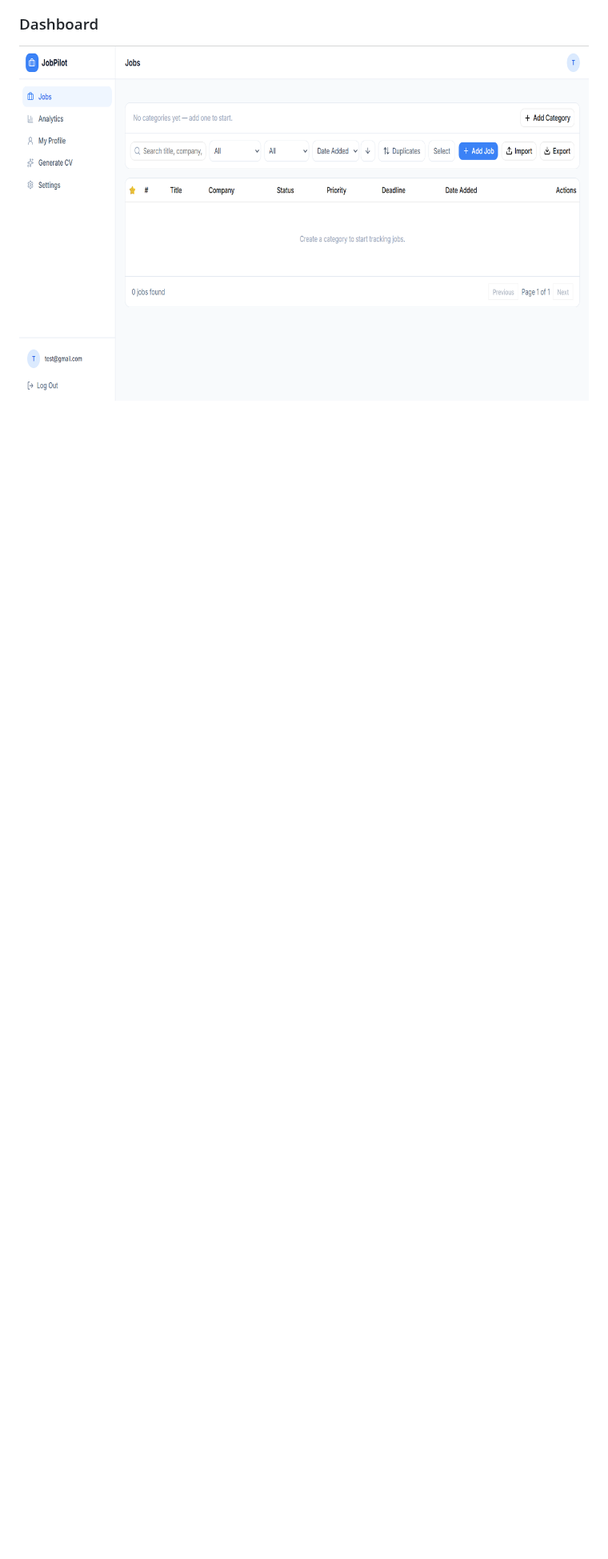
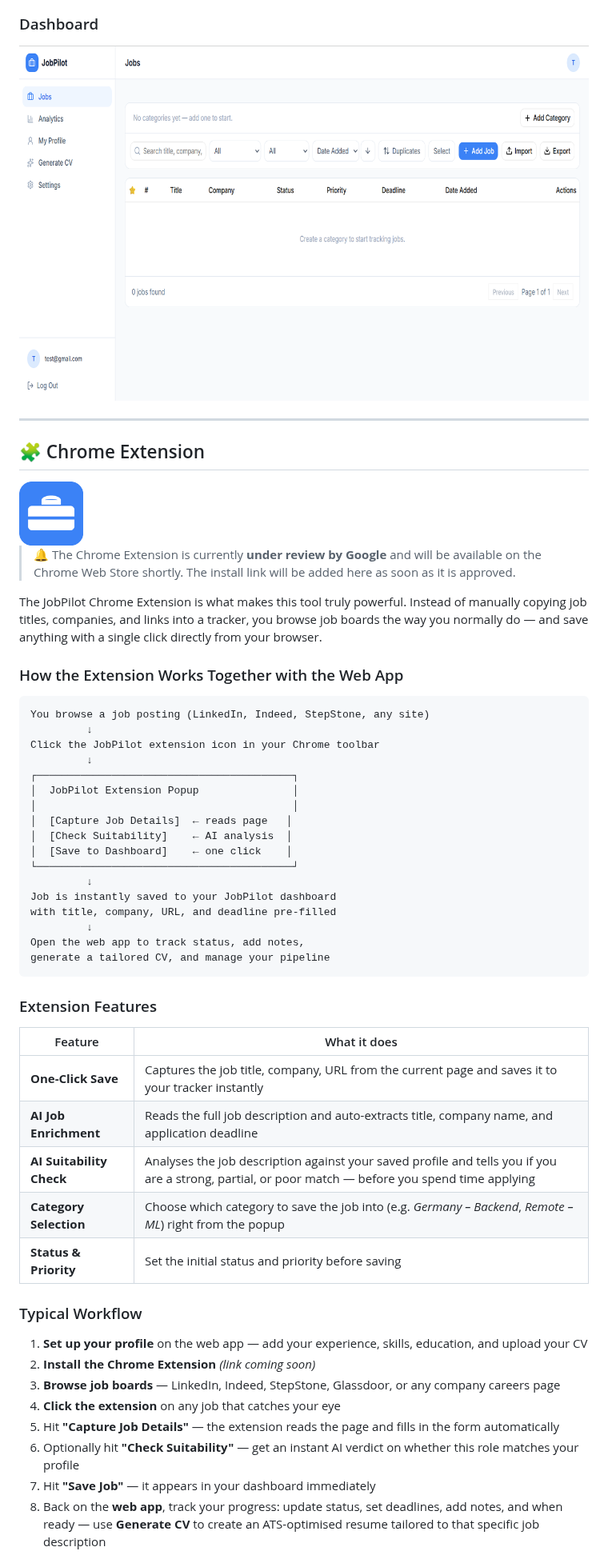
Before and after one commit to iamvisheshsrivastava/jobpilot, a Markdown page: README.md, the part around one of its changes. Shown at 80% size. Rendered like a GitHub page; pictures changed too: public/screenshots/extension-icon.png (added); blank space fills up the shorter version.

Commit message:
docs: full README rewrite with extension workflow, screenshots, and Chrome Store notice

````diff
--- a/README.md
+++ b/README.md
@@ -20,3 +22,57 @@
 
 ### Dashboard
 ![Dashboard](public/screenshots/dashboard.png)
+
+---
+
+## 🧩 Chrome Extension
+
+<img src="public/screenshots/extension-icon.png" width="80" alt="JobPilot Extension Icon" />
+
+> 🔔 The Chrome Extension is currently **under review by Google** and will be available on the Chrome Web Store shortly. The install link will be added here as soon as it is approved.
+
+The JobPilot Chrome Extension is what makes this tool truly powerful. Instead of manually copying job titles, companies, and links into a tracker, you browse job boards the way you normally do — and save anything with a single click directly from your browser.
+
+### How the Extension Works Together with the Web App
+
+```
+You browse a job posting (LinkedIn, Indeed, StepStone, any site)
+         ↓
+Click the JobPilot extension icon in your Chrome toolbar
+         ↓
+┌─────────────────────────────────────────┐
+│  JobPilot Extension Popup               │
+│                                         │
+│  [Capture Job Details]  ← reads page   │
+│  [Check Suitability]    ← AI analysis  │
+│  [Save to Dashboard]    ← one click    │
+└─────────────────────────────────────────┘
+         ↓
+Job is instantly saved to your JobPilot dashboard
+with title, company, URL, and deadline pre-filled
+         ↓
+Open the web app to track status, add notes,
+generate a tailored CV, and manage your pipeline
+```
+
+### Extension Features
+
+| Feature | What it does |
+|---|---|
+| **One-Click Save** | Captures the job title, company, URL from the current page and saves it to your tracker instantly |
+| **AI Job Enrichment** | Reads the full job description and auto-extracts title, company name, and application deadline |
+| **AI Suitability Check** | Analyses the job description against your saved profile and tells you if you are a strong, partial, or poor match — before you spend time applying |
+| **Category Selection** | Choose which category to save the job into (e.g. *Germany – Backend*, *Remote – ML*) right from the popup |
+| **Status & Priority** | Set the initial status and priority before saving |
+
+### Typical Workflow
+
+1. **Set up your profile** on the web app — add your experience, skills, education, and upload your CV
+2. **Install the Chrome Extension** *(link coming soon)*
+3. **Browse job boards** — LinkedIn, Indeed, StepStone, Glassdoor, or any company careers page
+4. **Click the extension** on any job that catches your eye
+5. Hit **"Capture Job Details"** — the extension reads the page and fills in the form automatically
+6. Optionally hit **"Check Suitability"** — get an instant AI verdict on whether this role matches your profile
+7. Hit **"Save Job"** — it appears in your dashboard immediately
+8. Back on the **web app**, track your progress: update status, set deadlines, add notes, and when ready — use **Generate CV** to create an ATS-optimised resume tailored to that specific job description
+
````
Also changed, not shown: other parts of README.md (+27 -41 lines).
